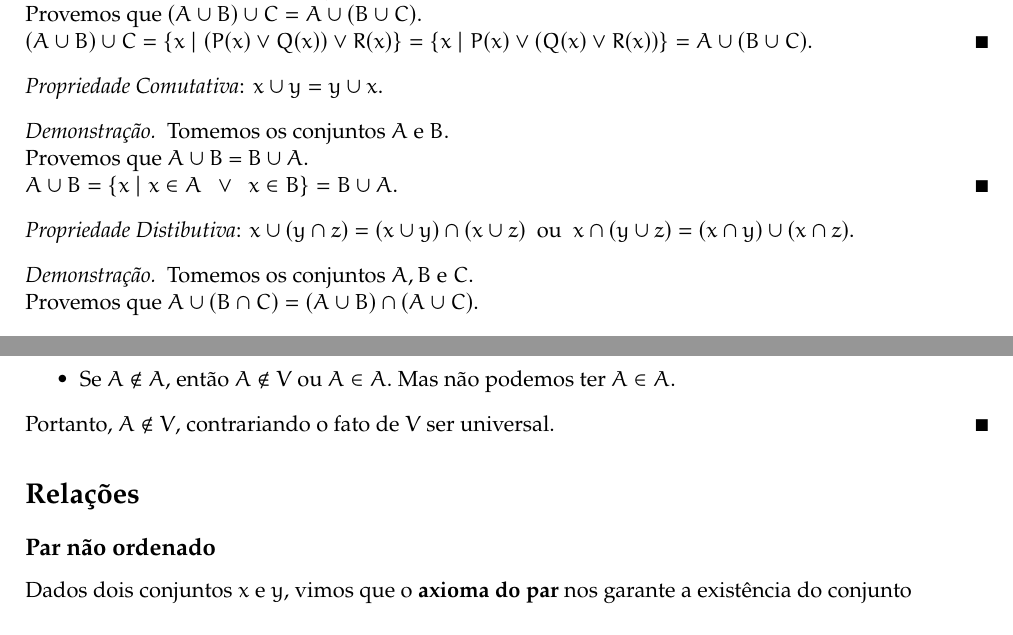
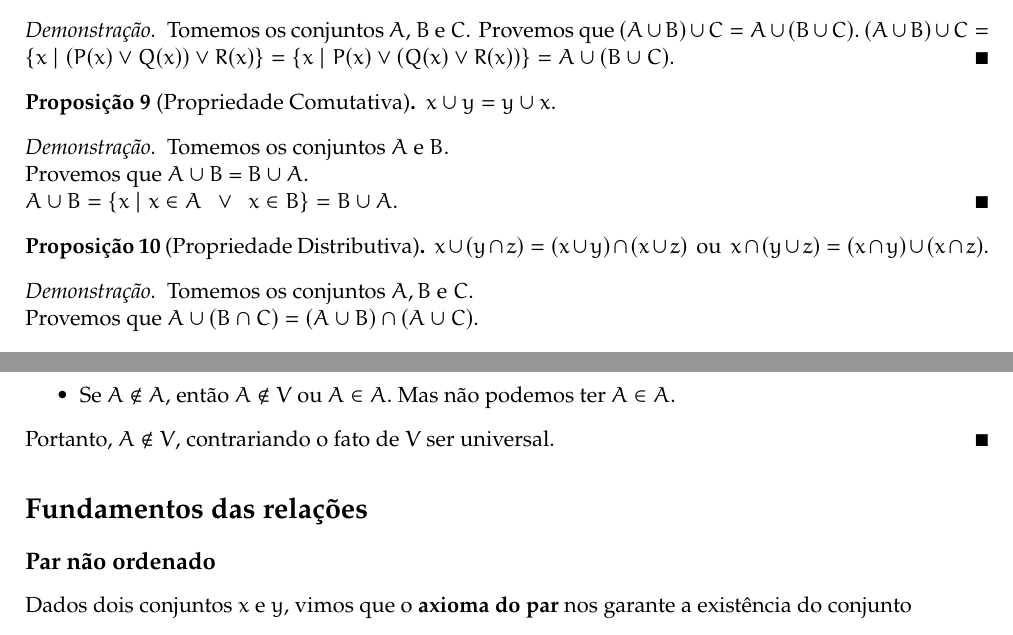
Before and after one commit to ansattz/math-sto, a LaTeX document (set_theory/main.tex, which reads set_theory/sections/relation.tex, set_theory/sections/sets.tex): two parts of page 10 of 21, joined at a grey line, cut so that both start at the same text. Compiled offline with pdfLaTeX.

Commit message:
settheory corrections

```diff
--- a/set_theory/sections/relation.tex
+++ b/set_theory/sections/relation.tex
@@ -1,4 +1,4 @@
-\section{Relações}
+\section{Fundamentos das relações}
    \subsection{Par não ordenado}
       Dados dois conjuntos $x$ e $y$, vimos que o \textbf{axioma do par} nos garante a existência do conjunto
       $$\{x, y\}.$$
--- a/set_theory/sections/sets.tex
+++ b/set_theory/sections/sets.tex
@@ -26,3 +21,5 @@ De modo geral, a interseção dos conjuntos $A_{1}, A_{2}, \dots, A_{n}$ é
       \[
          \bigcap_{i=1}^{n} A_{i} = \{x \in U \mid x \in A_{1},\ x \in A_{2},\  \dots\ , x \in A_{n}.\}
       \]
+      \begin{stat}[Propriedade Associativa]
+         $(x \cup y) \cup z = x \cup (y \cup z)$.
@@ -31,17 +26,19 @@ De modo geral, a interseção dos conjuntos $A_{1}, A_{2}, \dots, A_{n}$ é
          \begin{proof}
-  Tomemos os conjuntos $A$, $B$ e $C$.\\
-  Provemos que $(A \cup B) \cup C = A \cup (B \cup C).$\\
+            Tomemos os conjuntos $A$, $B$ e $C$.
+            Provemos que $(A \cup B) \cup C = A \cup (B \cup C).$
             $(A \cup B) \cup C = \{x \mid (P(x) \lor Q(x)) \lor R(x) \} = \{x \mid P(x) \lor (Q(x) \lor R(x)) \} = A \cup (B \cup C).$
          \end{proof}
-
-\textit{Propriedade Comutativa}: $x \cup y = y \cup x$.
+      \end{stat}
+      \begin{stat}[Propriedade Comutativa]
+         $x \cup y = y \cup x$.
          \begin{proof}
             Tomemos os conjuntos $A$ e $B.$\\
             Provemos que $A \cup B$ = $B \cup A.$\\
             $A \cup B = \{x \mid x \in A\ \ \lor\ \ x \in B \} = B \cup A.$
          \end{proof}
-
-\textit{Propriedade Distibutiva}: $x \cup (y \cap z) = (x \cup y) \cap (x \cup z)$\ \ ou\ \ $x \cap (y \cup z) = (x \cap y) \cup (x \cap z)$.
+      \end{stat}
+      \begin{stat}[Propriedade Distributiva]
+         $x \cup (y \cap z) = (x \cup y) \cap (x \cup z)$\ \ ou\ \ $x \cap (y \cup z) = (x \cap y) \cup (x \cap z)$.
          \begin{proof}
          Tomemos os conjuntos $A, B$ e $C.$\\
          Provemos que $A \cup (B \cap C) = (A \cup B) \cap (A \cup C).$
```
Also changed, not shown: set_theory/sections/relation.tex (28 more changed lines), set_theory/sections/sets.tex (12 more changed lines). Lines whose indentation alone changed are shown as unchanged.
